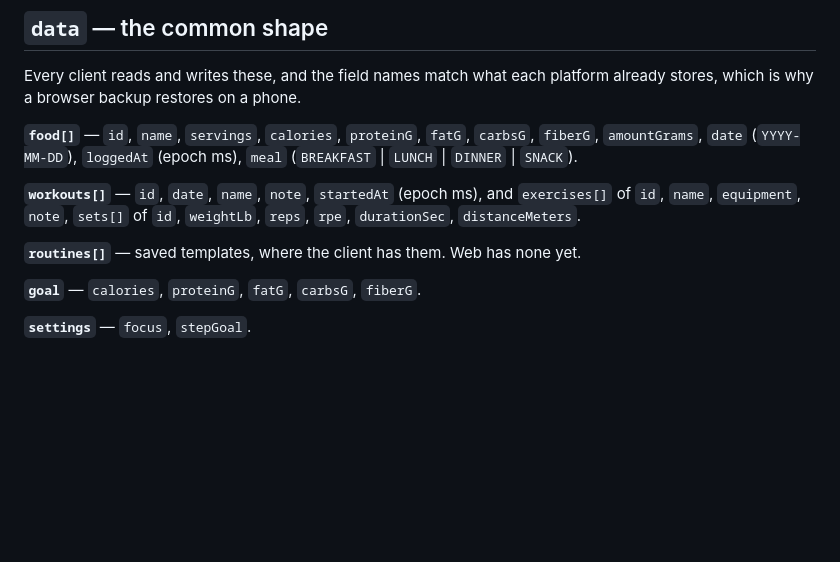
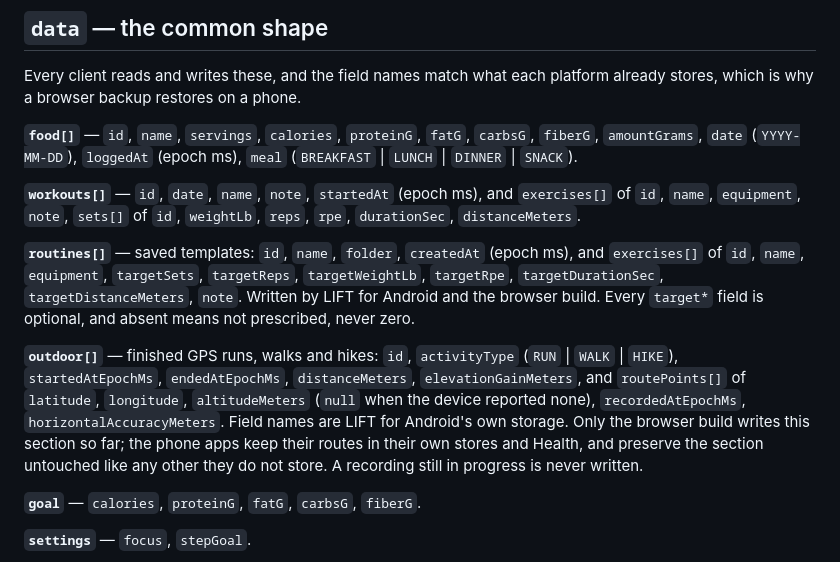
Before and after one commit to dougray/dugcanlift-coach, a Markdown page: coach/BACKUP-FORMAT.md, the part around the change. Rendered like a GitHub page; blank space fills up the shorter version.

Commit message:
Document the routines and outdoor backup sections
routines[] gets its field list, now that LIFT web writes it as well as
Android. outdoor[] is new: finished GPS activities in Android's field
names, written by LIFT web and preserved by the phone apps.

Co-Authored-By: Claude Opus 5 <noreply@anthropic.com>

```diff
--- a/coach/BACKUP-FORMAT.md
+++ b/coach/BACKUP-FORMAT.md
@@ -37,7 +37,21 @@ platform already stores, which is why a browser backup restores on a phone.
 `exercises[]` of `id`, `name`, `equipment`, `note`, `sets[]` of `id`,
 `weightLb`, `reps`, `rpe`, `durationSec`, `distanceMeters`.
 
-**`routines[]`** — saved templates, where the client has them. Web has none yet.
+**`routines[]`** — saved templates: `id`, `name`, `folder`, `createdAt` (epoch
+ms), and `exercises[]` of `id`, `name`, `equipment`, `targetSets`, `targetReps`,
+`targetWeightLb`, `targetRpe`, `targetDurationSec`, `targetDistanceMeters`,
+`note`. Written by LIFT for Android and the browser build. Every `target*` field
+is optional, and absent means not prescribed, never zero.
+
+**`outdoor[]`** — finished GPS runs, walks and hikes: `id`, `activityType`
+(`RUN` | `WALK` | `HIKE`), `startedAtEpochMs`, `endedAtEpochMs`,
+`distanceMeters`, `elevationGainMeters`, and `routePoints[]` of `latitude`,
+`longitude`, `altitudeMeters` (`null` when the device reported none),
+`recordedAtEpochMs`, `horizontalAccuracyMeters`. Field names are LIFT for
+Android's own storage. Only the browser build writes this section so far; the
+phone apps keep their routes in their own stores and Health, and preserve the
+section untouched like any other they do not store. A recording still in
+progress is never written.
 
 **`goal`** — `calories`, `proteinG`, `fatG`, `carbsG`, `fiberG`.
 
```
